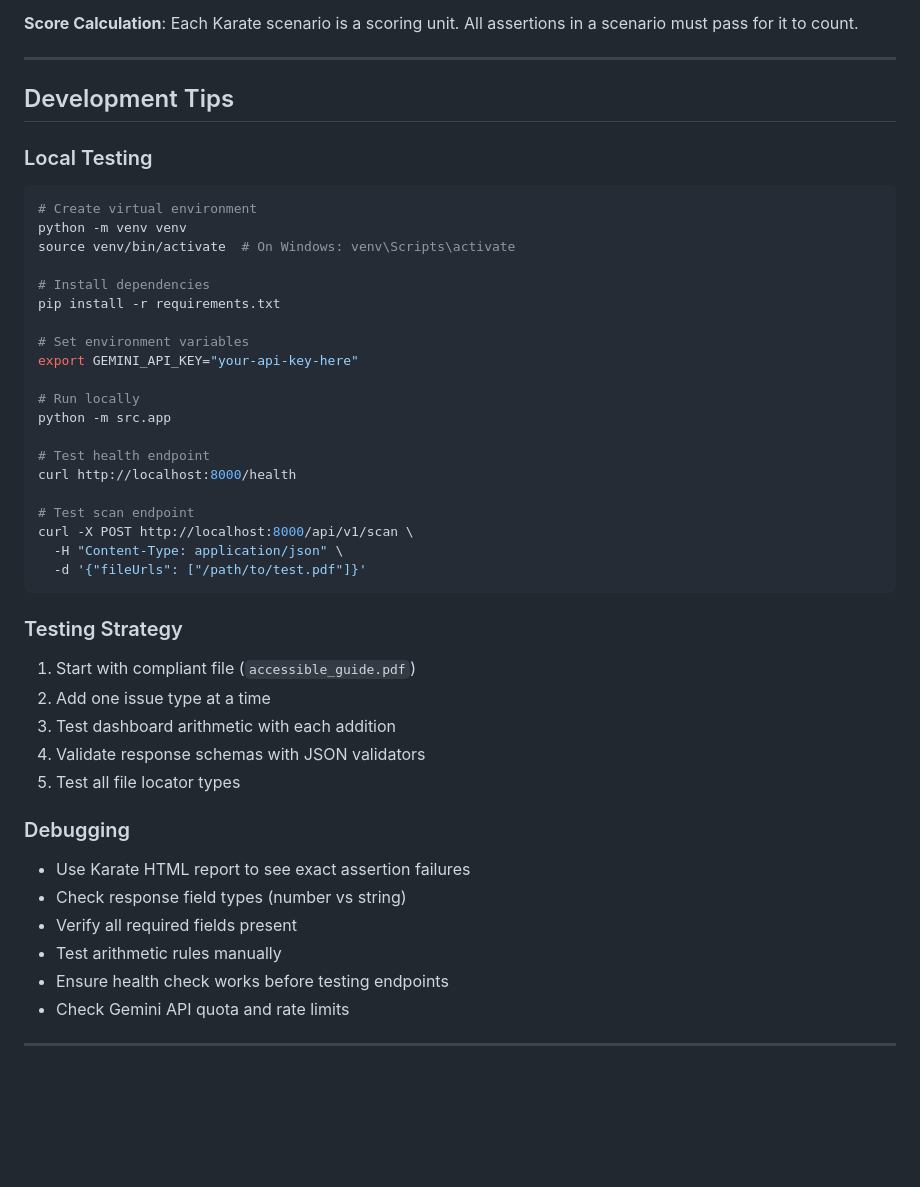
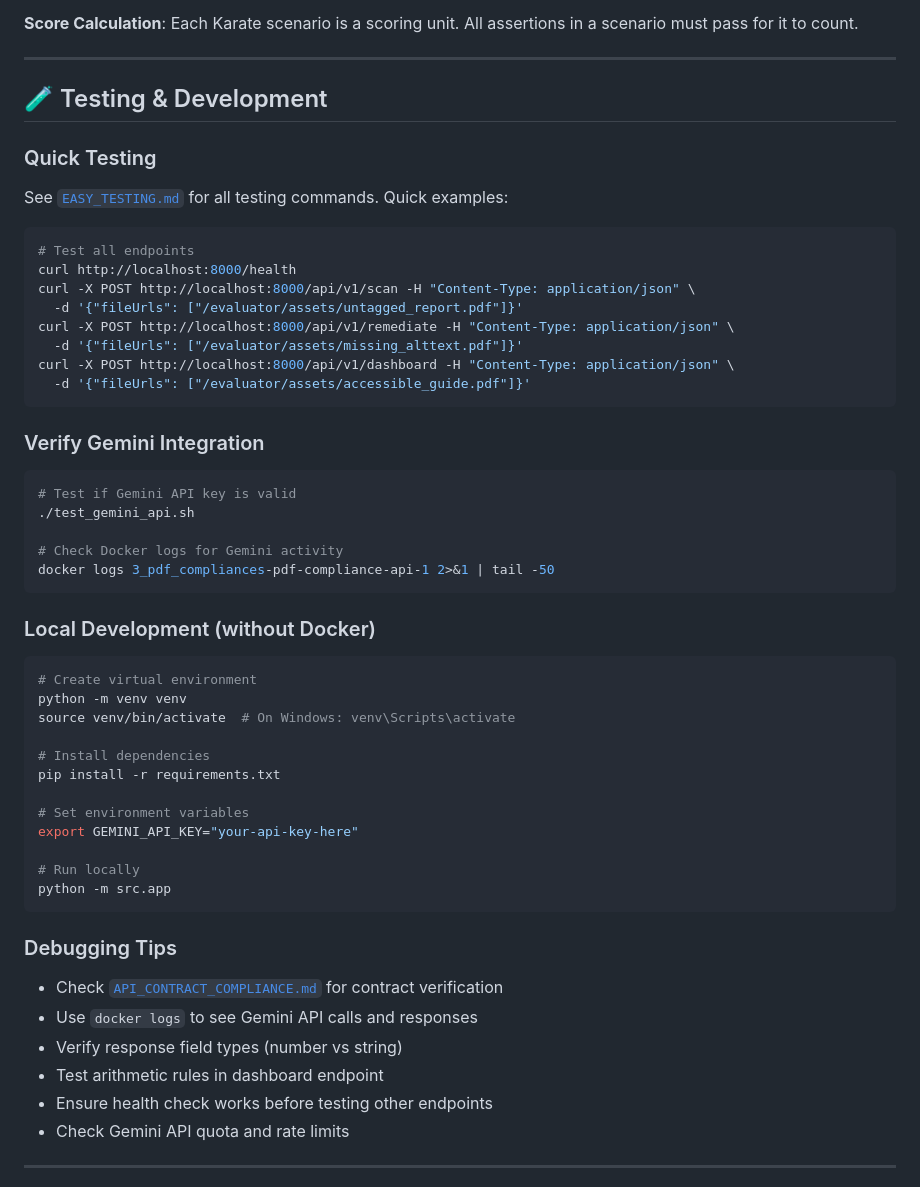
Before and after one commit to rahulssv/pdf_compliance, a Markdown page: README.md, the part around one of its changes. Drawn GitHub-style; blank space fills up the shorter version.

````diff
--- a/README.md
+++ b/README.md
@@ -550,9 +574,32 @@ my-submission.zip
 
 ---
 
-## Development Tips
+## 🧪 Testing & Development
 
-### Local Testing
+### Quick Testing
+See [`EASY_TESTING.md`](EASY_TESTING.md) for all testing commands. Quick examples:
+
+```bash
+# Test all endpoints
+curl http://localhost:8000/health
+curl -X POST http://localhost:8000/api/v1/scan -H "Content-Type: application/json" \
+  -d '{"fileUrls": ["/evaluator/assets/untagged_report.pdf"]}'
+curl -X POST http://localhost:8000/api/v1/remediate -H "Content-Type: application/json" \
+  -d '{"fileUrls": ["/evaluator/assets/missing_alttext.pdf"]}'
+curl -X POST http://localhost:8000/api/v1/dashboard -H "Content-Type: application/json" \
+  -d '{"fileUrls": ["/evaluator/assets/accessible_guide.pdf"]}'
+```
+
+### Verify Gemini Integration
+```bash
+# Test if Gemini API key is valid
+./test_gemini_api.sh
+
+# Check Docker logs for Gemini activity
+docker logs 3_pdf_compliances-pdf-compliance-api-1 2>&1 | tail -50
+```
+
+### Local Development (without Docker)
 ```bash
 # Create virtual environment
 python -m venv venv
@@ -566,29 +613,14 @@ export GEMINI_API_KEY="your-api-key-here"
 
 # Run locally
 python -m src.app
-
-# Test health endpoint
-curl http://localhost:8000/health
-
-# Test scan endpoint
-curl -X POST http://localhost:8000/api/v1/scan \
-  -H "Content-Type: application/json" \
-  -d '{"fileUrls": ["/path/to/test.pdf"]}'
 ```
 
-### Testing Strategy
-1. Start with compliant file (`accessible_guide.pdf`)
-2. Add one issue type at a time
-3. Test dashboard arithmetic with each addition
-4. Validate response schemas with JSON validators
-5. Test all file locator types
-
-### Debugging
-- Use Karate HTML report to see exact assertion failures
-- Check response field types (number vs string)
-- Verify all required fields present
-- Test arithmetic rules manually
-- Ensure health check works before testing endpoints
+### Debugging Tips
+- Check [`API_CONTRACT_COMPLIANCE.md`](API_CONTRACT_COMPLIANCE.md) for contract verification
+- Use `docker logs` to see Gemini API calls and responses
+- Verify response field types (number vs string)
+- Test arithmetic rules in dashboard endpoint
+- Ensure health check works before testing other endpoints
 - Check Gemini API quota and rate limits
 
 ---
````
Also changed, not shown: other parts of README.md (+35 -11 lines).
